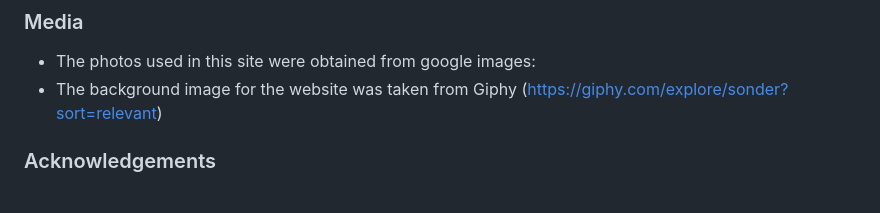
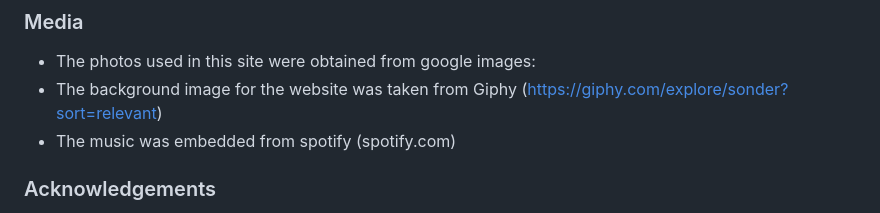
Before and after one commit to vlyot/FED-Assignment-1, a Markdown page: README.md, the part around the change. Rendered like a GitHub page.

```diff
--- a/README.md
+++ b/README.md
@@ -89,6 +89,7 @@ On smaller aspect ratios, the text will remain the same size, and the viewport l
 ### Media
 - The photos used in this site were obtained from google images:
 - The background image for the website was taken from Giphy (https://giphy.com/explore/sonder?sort=relevant)
+- The music was embedded from spotify (spotify.com)
 
 ### Acknowledgements
 
```
